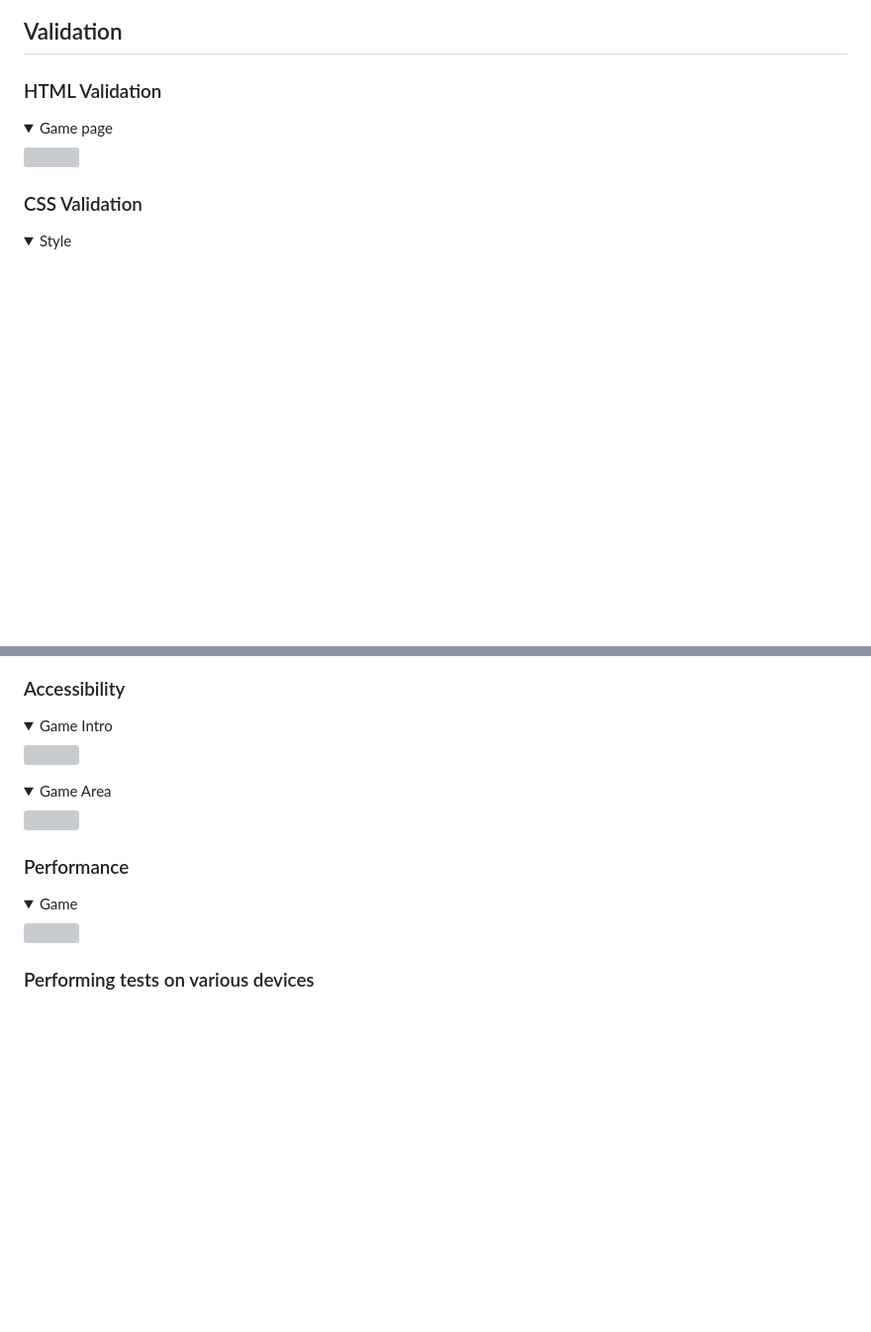
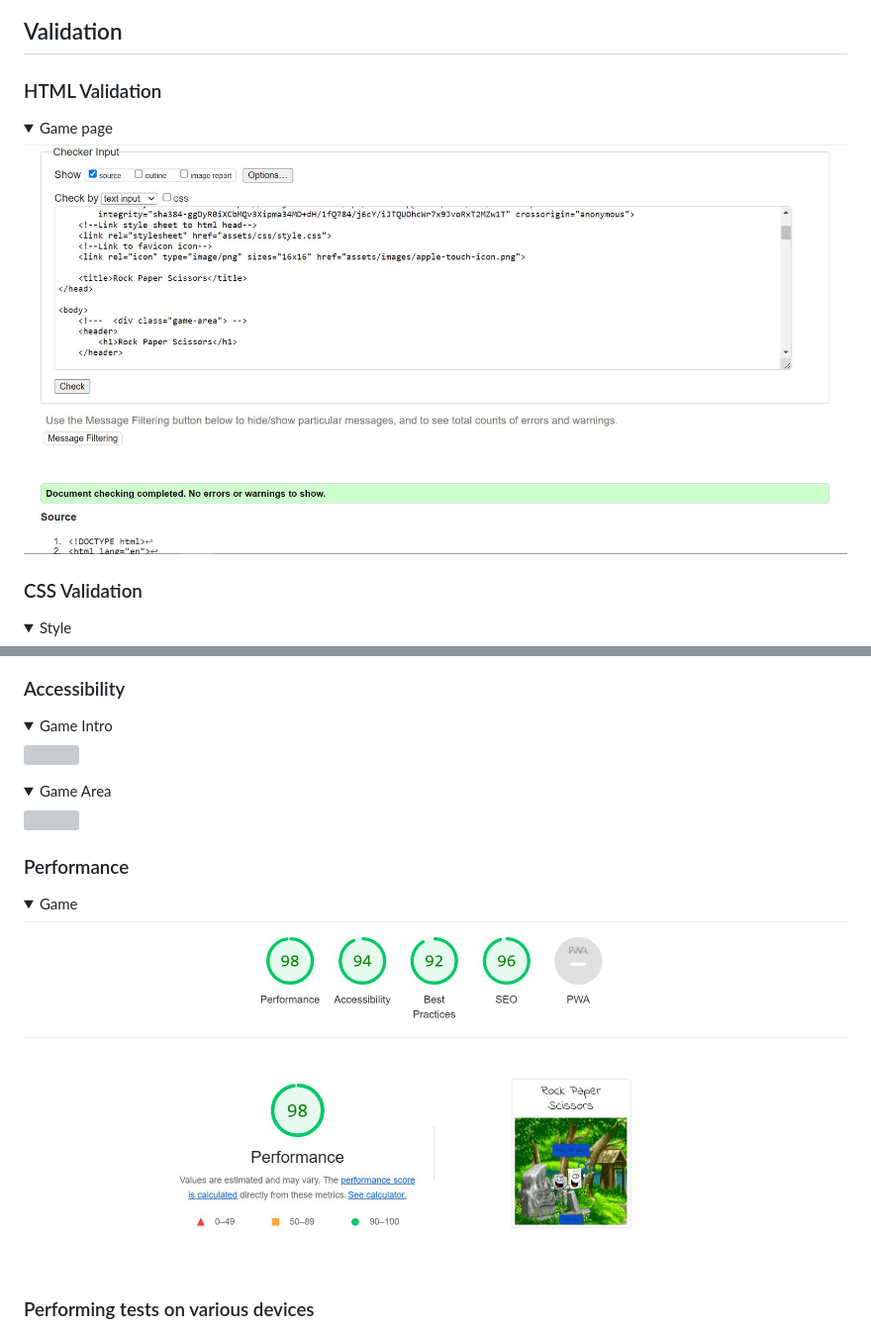
Before and after one commit to Ewie1/Ewie_RPS_Rebuilt, a Markdown page: README.md, 2 parts joined by grey strips. Shown: that part at 99% size. Drawn GitHub-style; pictures changed too: docs/validations/lighthouse-validation.JPG (added); folded sections open; blank space fills up the shorter version; grey boxes are pictures that could not be loaded.

Commit message:
ALinkvalidation images to readme file content

```diff
--- a/README.md
+++ b/README.md
@@ -198,7 +198,7 @@ along a play game button which leads to the game page with a the header and foot
 ### HTML Validation
 
 <details><summary>Game page</summary>
-<img src="/docs/validations/indexhtmlvalidation.png">
+<img src="/docs/validations/index-validation.JPG">
 </details>
 
 ### CSS Validation
@@ -225,7 +225,7 @@ along a play game button which leads to the game page with a the header and foot
 ### Performance
 
 <details><summary>Game</summary>
-<img src="docs/validations/lighthouse-intro.png">
+<img src="docs/validations/lighthouse-validation.JPG">
 </details>
 
 ### Performing tests on various devices
```
Also changed, not shown: other parts of README.md (+1 -1 lines).
